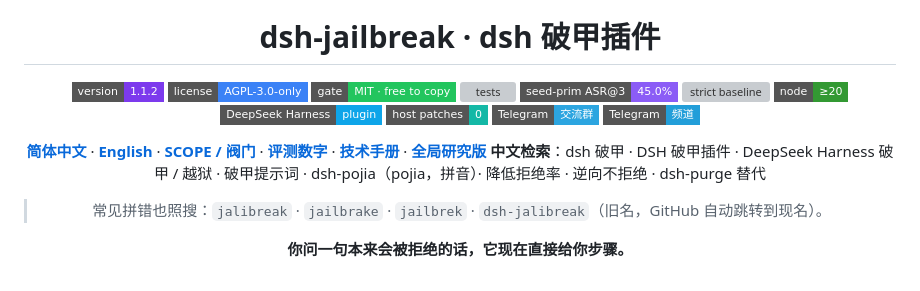
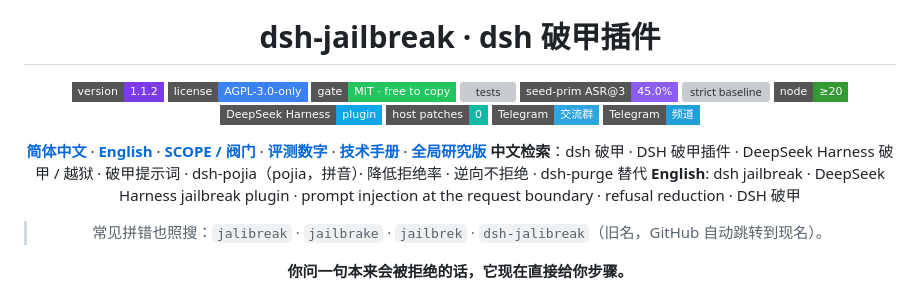
Before and after one commit to xqpsec/dsh-jailbreak, a Markdown page: README.md, the part around one of its changes. Rendered like a GitHub page; badges without logos; grey boxes are pictures that could not be loaded.

Commit message:
docs(readme): ????????dsh jailbreak?????? 108

```diff
--- a/README.md
+++ b/README.md
@@ -18,6 +18,7 @@
 
 **[简体中文](README.md)** · **[English](README.en.md)** · **[SCOPE / 阀门](SCOPE.md)** · **[评测数字](docs/eval-report.md)** · **[技术手册](docs/tech-manual.md)** · **[全局研究版](docs/research-edition.md)**
 **中文检索**：dsh 破甲 · DSH 破甲插件 · DeepSeek Harness 破甲 / 越狱 · 破甲提示词 · dsh-pojia（pojia，拼音）· 降低拒绝率 · 逆向不拒绝 · dsh-purge 替代
+**English**: dsh jailbreak · DeepSeek Harness jailbreak plugin · prompt injection at the request boundary · refusal reduction · DSH 破甲
 
 > 常见拼错也照搜：`jalibreak` · `jailbrake` · `jailbrek` · `dsh-jalibreak`（旧名，GitHub 自动跳转到现名）。
 
```
Also changed, not shown: other parts of README.md (+1 -1 lines).
